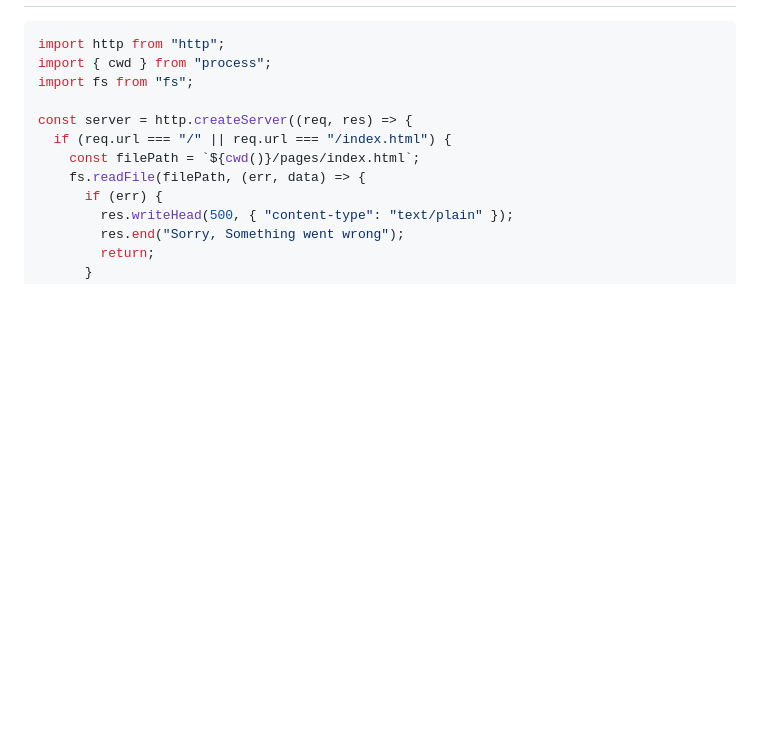
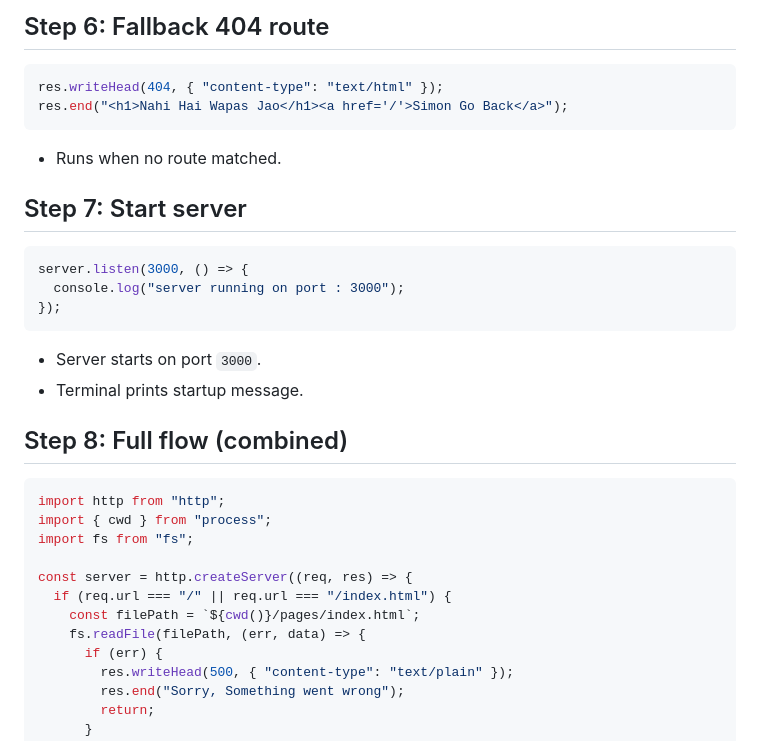
Before and after one commit to rohnshrma/vaibhav-web-dev-sessions, a Markdown page: NODE SESSIONS/explaination.md, the part around one of its changes. Drawn GitHub-style; blank space fills up the shorter version.

Commit message:
feat: Expand server.js explanation with detailed step-by-step snippets and error handling for routes

````diff
--- a/NODE SESSIONS/explaination.md
+++ b/NODE SESSIONS/explaination.md
@@ -7,3 +71,20 @@ Use this to explain how your Node server works from top to bottom.
+## Step 6: Fallback 404 route
+```js
+res.writeHead(404, { "content-type": "text/html" });
+res.end("<h1>Nahi Hai Wapas Jao</h1><a href='/'>Simon Go Back</a>");
+```
+- Runs when no route matched.
+
+## Step 7: Start server
+```js
+server.listen(3000, () => {
+  console.log("server running on port : 3000");
+});
+```
+- Server starts on port `3000`.
+- Terminal prints startup message.
+
+## Step 8: Full flow (combined)
 ```js
 import http from "http";
 import { cwd } from "process";
````
Also changed, not shown: other parts of NODE SESSIONS/explaination.md (+67 -71 lines).
